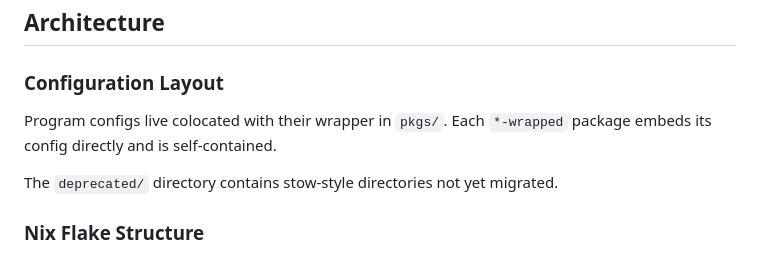
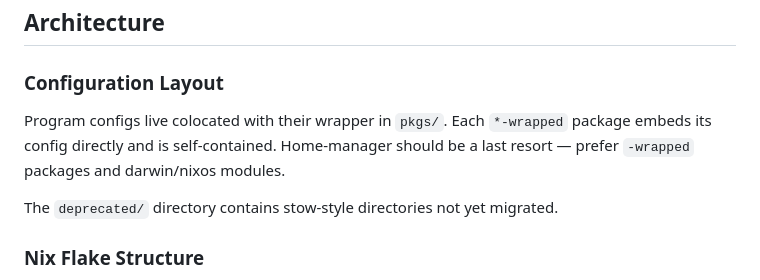
Before and after one commit to etrobert/setup, a Markdown page: CLAUDE.md, the part around the change. GitHub-like rendering.

Commit message:
docs: move Nix philosophy from global to project CLAUDE.md
Co-Authored-By: Claude Opus 4.7 <noreply@anthropic.com>

```diff
--- a/CLAUDE.md
+++ b/CLAUDE.md
@@ -14,7 +14,8 @@ a Raspberry Pi (`pi`).
 ### Configuration Layout
 
 Program configs live colocated with their wrapper in `pkgs/`. Each `*-wrapped`
-package embeds its config directly and is self-contained.
+package embeds its config directly and is self-contained. Home-manager should be
+a last resort — prefer `-wrapped` packages and darwin/nixos modules.
 
 The `deprecated/` directory contains stow-style directories not yet migrated.
 
```
Also changed, not shown: 1 other file.
